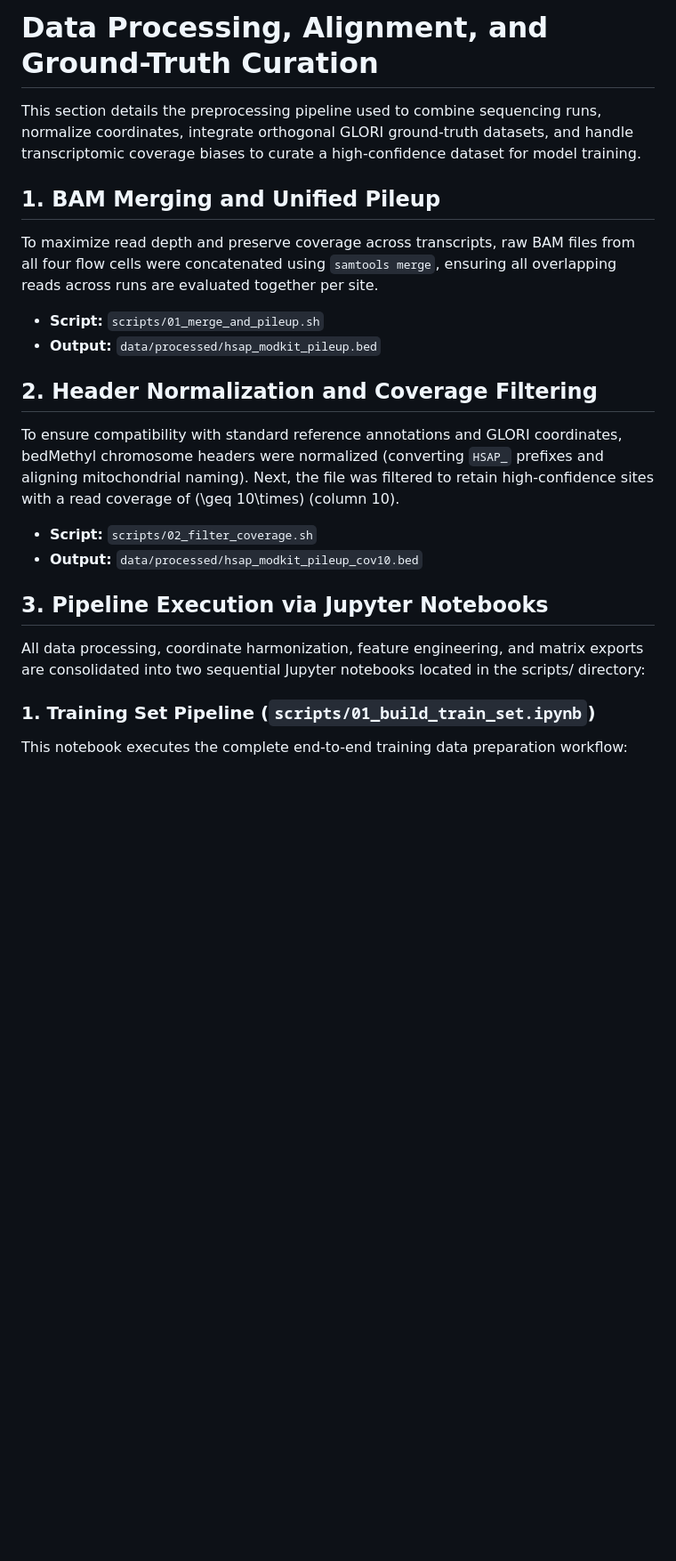
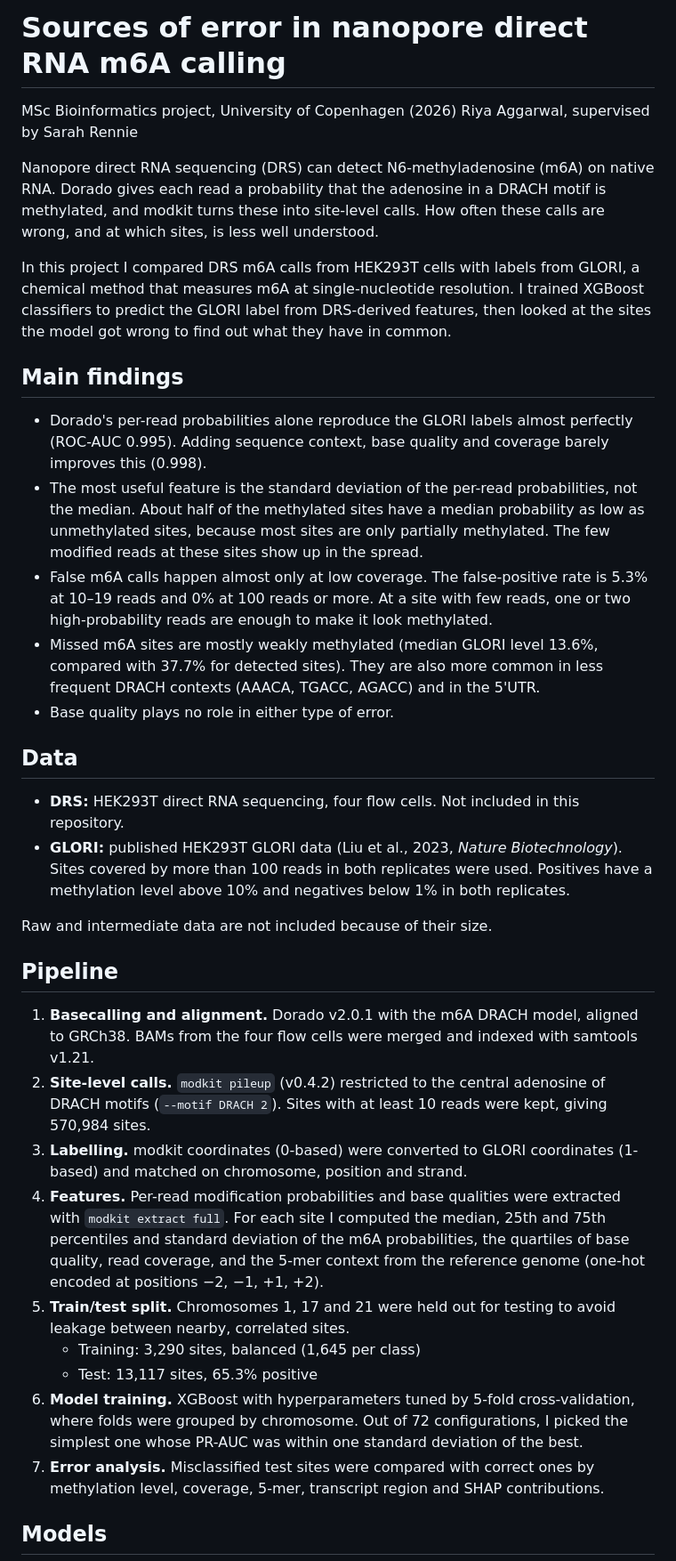
Before and after one commit to riyaggarwal30/m6a-drs-prediction-pipeline, a Markdown page: README.md, the part around one of its changes. Shown at 89% size. Drawn GitHub-style; blank space fills up the shorter version.

```diff
--- a/README.md
+++ b/README.md
@@ -1,26 +1,38 @@
-# Data Processing, Alignment, and Ground-Truth Curation
+# Sources of error in nanopore direct RNA m6A calling
 
-This section details the preprocessing pipeline used to combine sequencing runs, normalize coordinates, integrate orthogonal GLORI ground-truth datasets, and handle transcriptomic coverage biases to curate a high-confidence dataset for model training.
+MSc Bioinformatics project, University of Copenhagen (2026)
+Riya Aggarwal, supervised by Sarah Rennie
 
-## 1. BAM Merging and Unified Pileup
+Nanopore direct RNA sequencing (DRS) can detect N6-methyladenosine (m6A) on native RNA. Dorado gives each read a probability that the adenosine in a DRACH motif is methylated, and modkit turns these into site-level calls. How often these calls are wrong, and at which sites, is less well understood.
 
-To maximize read depth and preserve coverage across transcripts, raw BAM files from all four flow cells were concatenated using `samtools merge`, ensuring all overlapping reads across runs are evaluated together per site.
+In this project I compared DRS m6A calls from HEK293T cells with labels from GLORI, a chemical method that measures m6A at single-nucleotide resolution. I trained XGBoost classifiers to predict the GLORI label from DRS-derived features, then looked at the sites the model got wrong to find out what they have in common.
 
-- **Script:** `scripts/01_merge_and_pileup.sh`
-- **Output:** `data/processed/hsap_modkit_pileup.bed`
+## Main findings
 
-## 2. Header Normalization and Coverage Filtering
+- Dorado's per-read probabilities alone reproduce the GLORI labels almost perfectly (ROC-AUC 0.995). Adding sequence context, base quality and coverage barely improves this (0.998).
+- The most useful feature is the standard deviation of the per-read probabilities, not the median. About half of the methylated sites have a median probability as low as unmethylated sites, because most sites are only partially methylated. The few modified reads at these sites show up in the spread.
+- False m6A calls happen almost only at low coverage. The false-positive rate is 5.3% at 10–19 reads and 0% at 100 reads or more. At a site with few reads, one or two high-probability reads are enough to make it look methylated.
+- Missed m6A sites are mostly weakly methylated (median GLORI level 13.6%, compared with 37.7% for detected sites). They are also more common in less frequent DRACH contexts (AAACA, TGACC, AGACC) and in the 5'UTR.
+- Base quality plays no role in either type of error.
 
-To ensure compatibility with standard reference annotations and GLORI coordinates, bedMethyl chromosome headers were normalized (converting `HSAP_` prefixes and aligning mitochondrial naming). Next, the file was filtered to retain high-confidence sites with a read coverage of \(\geq 10\times\) (column 10).
+## Data
 
-- **Script:** `scripts/02_filter_coverage.sh`
-- **Output:** `data/processed/hsap_modkit_pileup_cov10.bed`
+- **DRS:** HEK293T direct RNA sequencing, four flow cells. Not included in this repository.
+- **GLORI:** published HEK293T GLORI data (Liu et al., 2023, *Nature Biotechnology*). Sites covered by more than 100 reads in both replicates were used. Positives have a methylation level above 10% and negatives below 1% in both replicates.
 
-## 3.  Pipeline Execution via Jupyter Notebooks
-All data processing, coordinate harmonization, feature engineering, and matrix exports are consolidated into two sequential Jupyter notebooks located in the scripts/ directory:
+Raw and intermediate data are not included because of their size.
 
+## Pipeline
 
-### 1. Training Set Pipeline (`scripts/01_build_train_set.ipynb`)
+1. **Basecalling and alignment.** Dorado v2.0.1 with the m6A DRACH model, aligned to GRCh38. BAMs from the four flow cells were merged and indexed with samtools v1.21.
+2. **Site-level calls.** `modkit pileup` (v0.4.2) restricted to the central adenosine of DRACH motifs (`--motif DRACH 2`). Sites with at least 10 reads were kept, giving 570,984 sites.
+3. **Labelling.** modkit coordinates (0-based) were converted to GLORI coordinates (1-based) and matched on chromosome, position and strand.
+4. **Features.** Per-read modification probabilities and base qualities were extracted with `modkit extract full`. For each site I computed the median, 25th and 75th percentiles and standard deviation of the m6A probabilities, the quartiles of base quality, read coverage, and the 5-mer context from the reference genome (one-hot encoded at positions −2, −1, +1, +2).
+5. **Train/test split.** Chromosomes 1, 17 and 21 were held out for testing to avoid leakage between nearby, correlated sites.
+   - Training: 3,290 sites, balanced (1,645 per class)
+   - Test: 13,117 sites, 65.3% positive
+6. **Model training.** XGBoost with hyperparameters tuned by 5-fold cross-validation, where folds were grouped by chromosome. Out of 72 configurations, I picked the simplest one whose PR-AUC was within one standard deviation of the best.
+7. **Error analysis.** Misclassified test sites were compared with correct ones by methylation level, coverage, 5-mer, transcript region and SHAP contributions.
 
-This notebook executes the complete end-to-end training data preparation workflow:
+## Models
 
```
Also changed, not shown: other parts of README.md (+71 -12 lines).
